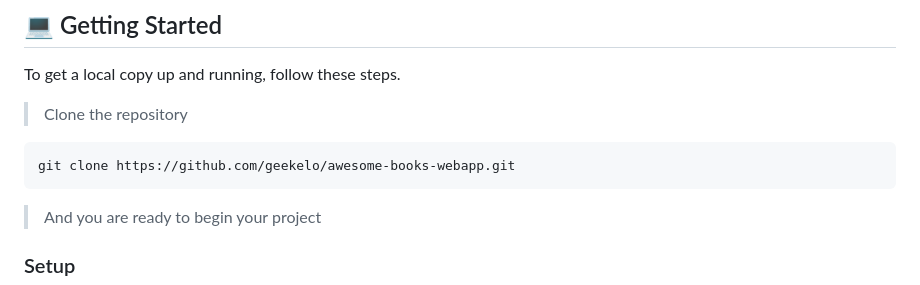
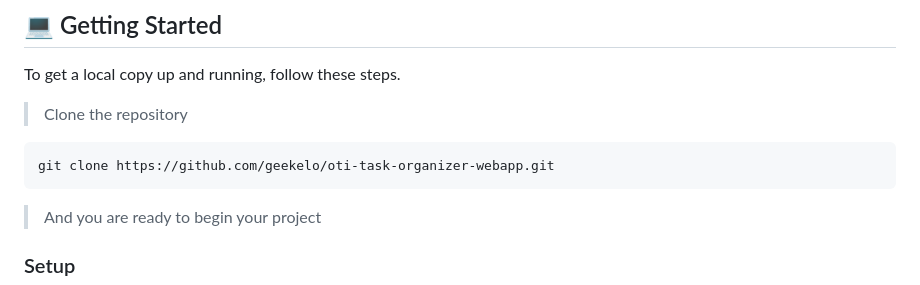
Before and after one commit to geekelo/oti-task-organizer-webapp, a Markdown page: README.md, the part around the change. Rendered like a GitHub page.

````diff
--- a/README.md
+++ b/README.md
@@ -132,7 +132,7 @@ To get a local copy up and running, follow these steps.
 
 > Clone the repository
 ```
-git clone https://github.com/geekelo/awesome-books-webapp.git
+git clone https://github.com/geekelo/oti-task-organizer-webapp.git
 ```
 > And you are ready to begin your project
 
````
